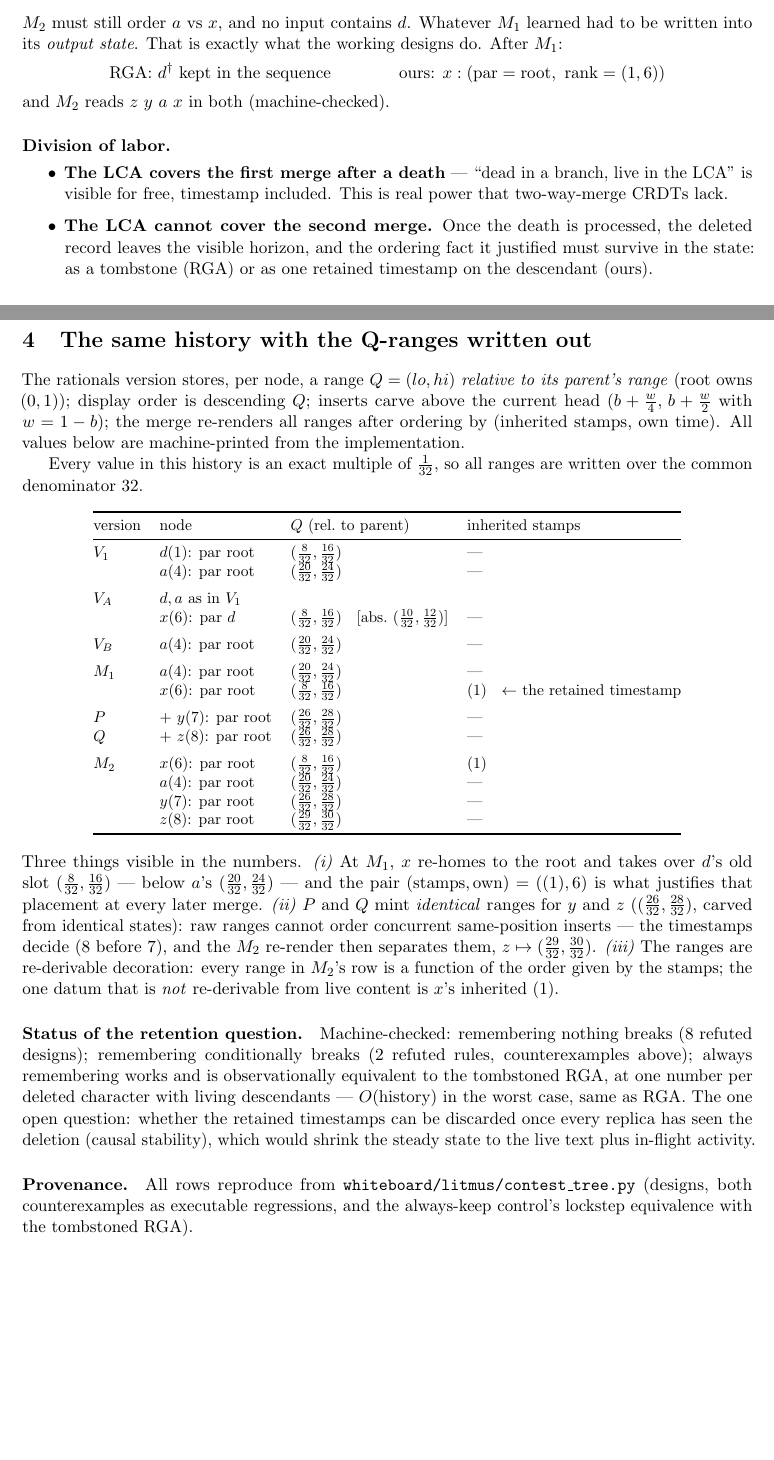
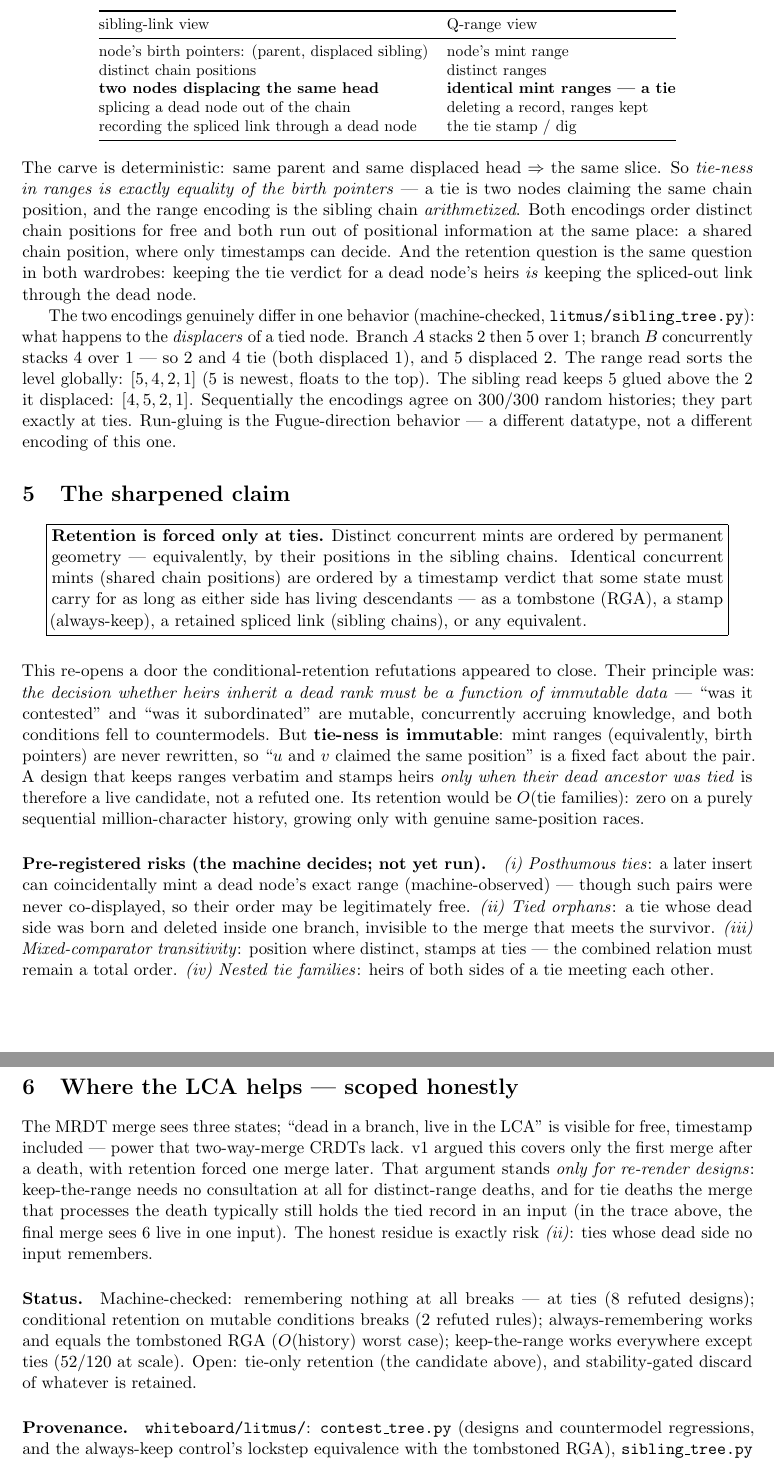
Before and after one commit to fplaunchpad/sal, a LaTeX document (whiteboard/retention-countermodel.tex): two parts of pages 2 and 3 of 3 before the commit and two parts of pages 3 and 4 of 4 after it, joined at a grey line, cut at the place of the change, the shorter picture padded with empty space. Compiled offline with pdfLaTeX.

Commit message:
Retention note v2: positions are testimony, only ties force retention; keep-range verdicts (survives all 3 CEs, fails only L25/ties, 52/120); the sibling-chain correspondence (tie = shared birth pointer, ranges = arithmetized chains); tie-only retention candidate + pre-registered risks

```diff
--- a/whiteboard/retention-countermodel.tex
+++ b/whiteboard/retention-countermodel.tex
@@ -16,7 +16,7 @@
 }
 
 \title{\bfseries What must be remembered about a deleted character?\\[2pt]
-\large The minimal counterexample, with branches, merges, and the LCA\\
+\large v2: positions are testimony; only ties force retention\\
 (working note --- throwaway)}
 \author{Sal / FP Launchpad --- KC + Claude}
 \date{2026-07-14}
@@ -131 +123,0 @@ information. Retention is forced \emph{one merge later}:
-\begin{center}
@@ -140,35 +123,0 @@ information. Retention is forced \emph{one merge later}:
-\end{tikzpicture}
-\end{center}
-
-\noindent $M_2$ must still order $a$ vs $x$, and no input contains $d$.
-Whatever $M_1$ learned had to be written into its \emph{output state}.
-That is exactly what the working designs do. After $M_1$:
-\[
-  \text{RGA: } d^{\dagger}\ \text{kept in the sequence}
-  \qquad\qquad
-  \text{ours: } x : (\mathrm{par}=\mathrm{root},\ \mathrm{rank}=(1,6))
-\]
-and $M_2$ reads $z\ y\ a\ x$ in both (machine-checked).
-
-\paragraph{Division of labor.}
-\begin{itemize}
-\item \textbf{The LCA covers the first merge after a death} --- ``dead
-in a branch, live in the LCA'' is visible for free, timestamp included.
-This is real power that two-way-merge CRDTs lack.
-\item \textbf{The LCA cannot cover the second merge.} Once the death is
-processed, the deleted record leaves the visible horizon, and the
-ordering fact it justified must survive in the state: as a tombstone
-(RGA) or as one retained timestamp on the descendant (ours).
-\end{itemize}
-
-\section{The same history with the Q-ranges written out}
-
-The rationals version stores, per node, a range $Q = (lo, hi)$
-\emph{relative to its parent's range} (root owns $(0,1)$); display order
-is descending $Q$; inserts carve above the current head
-($b+\tfrac{w}{4},\,b+\tfrac{w}{2}$ with $w = 1-b$); the merge re-renders
-all ranges after ordering by (inherited stamps, own time). All values
-below are machine-printed from the implementation.
-
-Every value in this history is an exact multiple of $\tfrac{1}{32}$, so
-all ranges are written over the common denominator 32.
@@ -175,24 +127,6 @@ all ranges are written over the common denominator 32.
 
 \begin{center}\small
-\begin{tabular}{@{}llll@{}}
+\begin{tabular}{@{}ll@{}}
 \toprule
-version & node & $Q$ (rel.\ to parent) & inherited stamps \\
+step & state \\
 \midrule
-$V_1$ & $d$(1): par root & $(\tfrac{8}{32},\tfrac{16}{32})$ & --- \\
-      & $a$(4): par root & $(\tfrac{20}{32},\tfrac{24}{32})$ & --- \\
-\addlinespace
-$V_A$ & $d, a$ as in $V_1$ & & \\
-      & $x$(6): par $d$ & $(\tfrac{8}{32},\tfrac{16}{32})$ \; [abs.\ $(\tfrac{10}{32},\tfrac{12}{32})$] & --- \\
-\addlinespace
-$V_B$ & $a$(4): par root & $(\tfrac{20}{32},\tfrac{24}{32})$ & --- \\
-\addlinespace
-$M_1$ & $a$(4): par root & $(\tfrac{20}{32},\tfrac{24}{32})$ & --- \\
-      & $x$(6): par root & $(\tfrac{8}{32},\tfrac{16}{32})$ & $(1)$ \; $\leftarrow$ the retained timestamp \\
-\addlinespace
-$P$   & $+\ y$(7): par root & $(\tfrac{26}{32},\tfrac{28}{32})$ & --- \\
-$Q$   & $+\ z$(8): par root & $(\tfrac{26}{32},\tfrac{28}{32})$ & --- \\
-\addlinespace
-$M_2$ & $x$(6): par root & $(\tfrac{8}{32},\tfrac{16}{32})$ & $(1)$ \\
-      & $a$(4): par root & $(\tfrac{20}{32},\tfrac{24}{32})$ & --- \\
-      & $y$(7): par root & $(\tfrac{26}{32},\tfrac{28}{32})$ & --- \\
-      & $z$(8): par root & $(\tfrac{29}{32},\tfrac{30}{32})$ & --- \\
@@ -200,17 +144,3 @@ $M_2$ & $x$(6): par root & $(\tfrac{8}{32},\tfrac{16}{32})$ & $(1)$ \\
 \end{tabular}
 \end{center}
 
-\noindent Three things visible in the numbers. \emph{(i)} At $M_1$, $x$
-re-homes to the root and takes over $d$'s old slot
-$(\tfrac{8}{32},\tfrac{16}{32})$ --- below $a$'s
-$(\tfrac{20}{32},\tfrac{24}{32})$ --- and the pair
-$(\text{stamps},\text{own}) = ((1),6)$ is what justifies that placement
-at every later merge. \emph{(ii)} $P$ and $Q$ mint \emph{identical}
-ranges for $y$ and $z$ ($(\tfrac{26}{32},\tfrac{28}{32})$, carved from
-identical states): raw ranges cannot order concurrent same-position
-inserts --- the timestamps decide (8 before 7), and the $M_2$ re-render
-then separates them, $z \mapsto (\tfrac{29}{32},\tfrac{30}{32})$.
-\emph{(iii)} The ranges are re-derivable decoration: every range in
-$M_2$'s row is a function of the order given by the stamps; the one
-datum that is \emph{not} re-derivable from live content is $x$'s
-inherited $(1)$.
@@ -217,15 +156,3 @@ inherited $(1)$.
 
-\paragraph{Status of the retention question.} Machine-checked:
-remembering nothing breaks (8 refuted designs); remembering
-conditionally breaks (2 refuted rules, counterexamples above); always
-remembering works and is observationally equivalent to the tombstoned
-RGA, at one number per deleted character with living descendants ---
-$O(\text{history})$ in the worst case, same as RGA. The one open
-question: whether the retained timestamps can be discarded once every
-replica has seen the deletion (causal stability), which would shrink the
-steady state to the live text plus in-flight activity.
+\section{The sibling-chain connection}
 
-\paragraph{Provenance.} All rows reproduce from
-\texttt{whiteboard/litmus/contest\_tree.py} (designs, both
-counterexamples as executable regressions, and the always-keep control's
-lockstep equivalence with the tombstoned RGA).
@@ -232,2 +163,101 @@ lockstep equivalence with the tombstoned RGA).
+\begin{center}\small
+\begin{tabular}{@{}ll@{}}
+\toprule
+sibling-link view & Q-range view \\
+\midrule
+node's birth pointers: (parent, displaced sibling) & node's mint range \\
+distinct chain positions & distinct ranges \\
+\textbf{two nodes displacing the same head} & \textbf{identical mint
+  ranges --- a tie} \\
+splicing a dead node out of the chain & deleting a record, ranges kept \\
+recording the spliced link through a dead node & the tie stamp / dig \\
+\bottomrule
+\end{tabular}
+\end{center}
+
+\noindent The carve is deterministic: same parent and same displaced
+head $\Rightarrow$ the same slice. So \emph{tie-ness in ranges is
+exactly equality of the birth pointers} --- a tie is two nodes claiming
+the same chain position, and the range encoding is the sibling chain
+\emph{arithmetized}. Both encodings order distinct chain positions for
+free and both run out of positional information at the same place: a
+shared chain position, where only timestamps can decide. And the
+retention question is the same question in both wardrobes: keeping the
+tie verdict for a dead node's heirs \emph{is} keeping the spliced-out
+link through the dead node.
+
+The two encodings genuinely differ in one behavior (machine-checked,
+\texttt{litmus/sibling\_tree.py}): what happens to the
+\emph{displacers} of a tied node. Branch $A$ stacks $2$ then $5$ over
+$1$; branch $B$ concurrently stacks $4$ over $1$ --- so $2$ and $4$ tie
+(both displaced $1$), and $5$ displaced $2$. The range read sorts the
+level globally: $[5, 4, 2, 1]$ ($5$ is newest, floats to the top). The
+sibling read keeps $5$ glued above the $2$ it displaced: $[4, 5, 2, 1]$.
+Sequentially the encodings agree on 300/300 random histories; they part
+exactly at ties. Run-gluing is the Fugue-direction behavior --- a
+different datatype, not a different encoding of this one.
+
+\section{The sharpened claim}
+
+\begin{center}
+\fbox{\parbox{0.92\textwidth}{\textbf{Retention is forced only at
+ties.} Distinct concurrent mints are ordered by permanent geometry ---
+equivalently, by their positions in the sibling chains. Identical
+concurrent mints (shared chain positions) are ordered by a timestamp
+verdict that some state must carry for as long as either side has
+living descendants --- as a tombstone (RGA), a stamp (always-keep), a
+retained spliced link (sibling chains), or any equivalent.}}
+\end{center}
+
+\medskip
+\noindent This re-opens a door the conditional-retention refutations
+appeared to close. Their principle was: \emph{the decision whether heirs
+inherit a dead rank must be a function of immutable data} --- ``was it
+contested'' and ``was it subordinated'' are mutable, concurrently
+accruing knowledge, and both conditions fell to countermodels. But
+\textbf{tie-ness is immutable}: mint ranges (equivalently, birth
+pointers) are never rewritten, so ``$u$ and $v$ claimed the same
+position'' is a fixed fact about the pair. A design that keeps ranges
+verbatim and stamps heirs \emph{only when their dead ancestor was tied}
+is therefore a live candidate, not a refuted one. Its retention would be
+$O(\text{tie families})$: zero on a purely sequential million-character
+history, growing only with genuine same-position races.
+
+\paragraph{Pre-registered risks (the machine decides; not yet run).}
+\emph{(i) Posthumous ties}: a later insert can coincidentally mint a
+dead node's exact range (machine-observed) --- though such pairs were
+never co-displayed, so their order may be legitimately free. \emph{(ii)
+Tied orphans}: a tie whose dead side was born and deleted inside one
+branch, invisible to the merge that meets the survivor. \emph{(iii)
+Mixed-comparator transitivity}: position where distinct, stamps at ties
+--- the combined relation must remain a total order. \emph{(iv) Nested
+tie families}: heirs of both sides of a tie meeting each other.
+
+\section{Where the LCA helps --- scoped honestly}
+
+The MRDT merge sees three states; ``dead in a branch, live in the LCA''
+is visible for free, timestamp included --- power that two-way-merge
+CRDTs lack. v1 argued this covers only the first merge after a death,
+with retention forced one merge later. That argument stands \emph{only
+for re-render designs}: keep-the-range needs no consultation at all for
+distinct-range deaths, and for tie deaths the merge that processes the
+death typically still holds the tied record in an input (in the trace
+above, the final merge sees $6$ live in one input). The honest residue
+is exactly risk \emph{(ii)}: ties whose dead side no input remembers.
+
+\paragraph{Status.} Machine-checked: remembering nothing at all breaks
+--- at ties (8 refuted designs); conditional retention on mutable
+conditions breaks (2 refuted rules); always-remembering works and equals
+the tombstoned RGA ($O(\text{history})$ worst case); keep-the-range
+works everywhere except ties (52/120 at scale). Open: tie-only retention
+(the candidate above), and stability-gated discard of whatever is
+retained.
+
+\paragraph{Provenance.} \texttt{whiteboard/litmus/}:
+\texttt{contest\_tree.py} (designs and countermodel regressions, and the
+always-keep control's lockstep equivalence with the tombstoned RGA),
+\texttt{sibling\_tree.py} (the encoding-divergence probe). The
+keep-range runs reproduce from the session transcript of 2026-07-14; all
+table values machine-printed.
 
 \end{document}
```
Also changed, not shown: whiteboard/retention-countermodel.pdf, whiteboard/retention-countermodel.tex (161 more changed lines).
